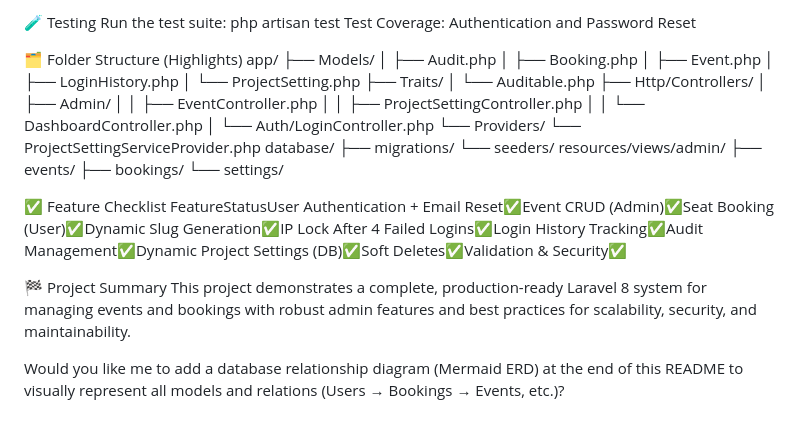
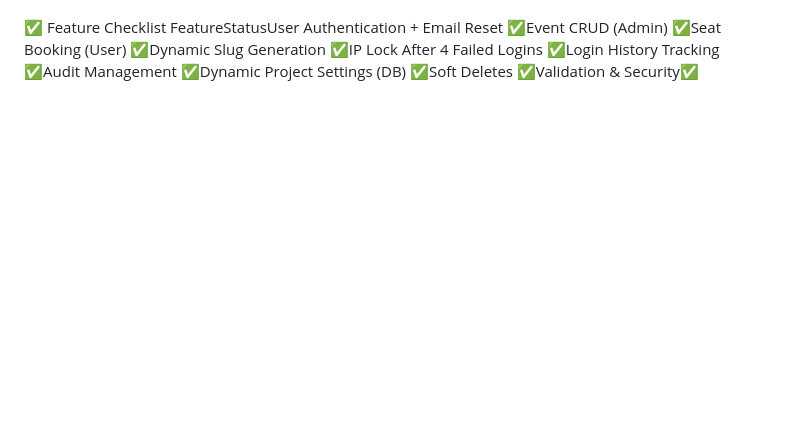
Before and after one commit to jitendrapatidar20/mini-event-management-task, a Markdown page: README.md, the part around one of its changes. GitHub-like rendering; blank space fills up the shorter version.

```diff
--- a/README.md
+++ b/README.md
@@ -161,44 +117,11 @@ FieldValueEmailadmin@example.comPasswordpassword
-🧪 Testing
-Run the test suite:
-php artisan test
-Test Coverage:
-Authentication and Password Reset
-
-
-
-
-🗂️ Folder Structure (Highlights)
-app/
- ├── Models/
- │   ├── Audit.php
- │   ├── Booking.php
- │   ├── Event.php
- │   ├── LoginHistory.php
- │   └── ProjectSetting.php
- ├── Traits/
- │   └── Auditable.php
- ├── Http/Controllers/
- │   ├── Admin/
- │   │   ├── EventController.php
- │   │   ├── ProjectSettingController.php
- │   │   └── DashboardController.php
- │   └── Auth/LoginController.php
- └── Providers/
-     └── ProjectSettingServiceProvider.php
-database/
- ├── migrations/
- └── seeders/
-resources/views/admin/
- ├── events/
- ├── bookings/
- └── settings/
-
-
-
 ✅ Feature Checklist
-FeatureStatusUser Authentication + Email Reset✅Event CRUD (Admin)✅Seat Booking (User)✅Dynamic Slug Generation✅IP Lock After 4 Failed Logins✅Login History Tracking✅Audit Management✅Dynamic Project Settings (DB)✅Soft Deletes✅Validation & Security✅
-
-🏁 Project Summary
-This project demonstrates a complete, production-ready Laravel 8 system for managing events and bookings with robust admin features and best practices for scalability, security, and maintainability.
-
-Would you like me to add a database relationship diagram (Mermaid ERD) at the end of this README to visually represent all models and relations (Users → Bookings → Events, etc.)?
+FeatureStatusUser Authentication + Email Reset
+✅Event CRUD (Admin)
+✅Seat Booking (User)
+✅Dynamic Slug Generation
+✅IP Lock After 4 Failed Logins
+✅Login History Tracking
+✅Audit Management
+✅Dynamic Project Settings (DB)
+✅Soft Deletes
+✅Validation & Security✅
```
Also changed, not shown: other parts of README.md (+8 -52 lines).
